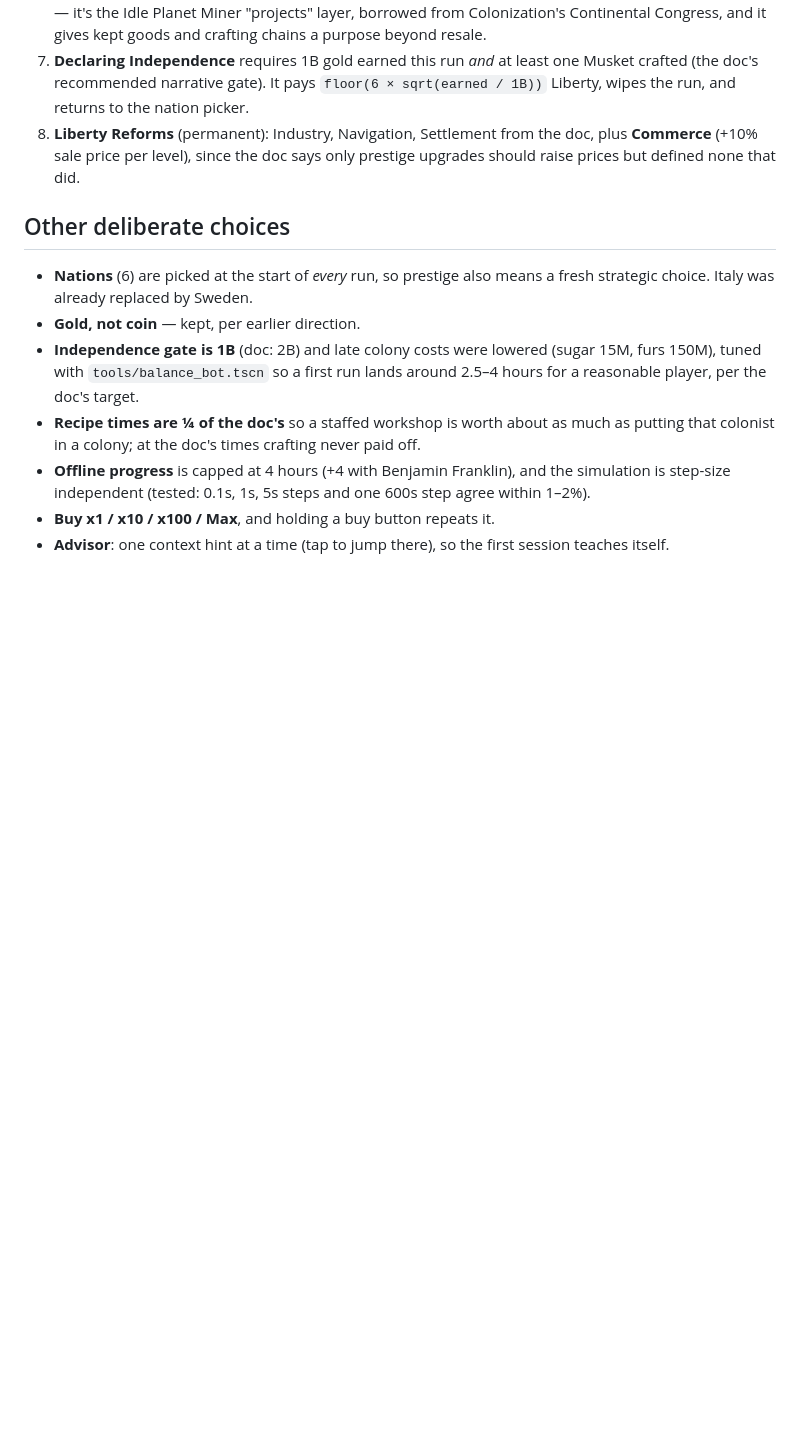
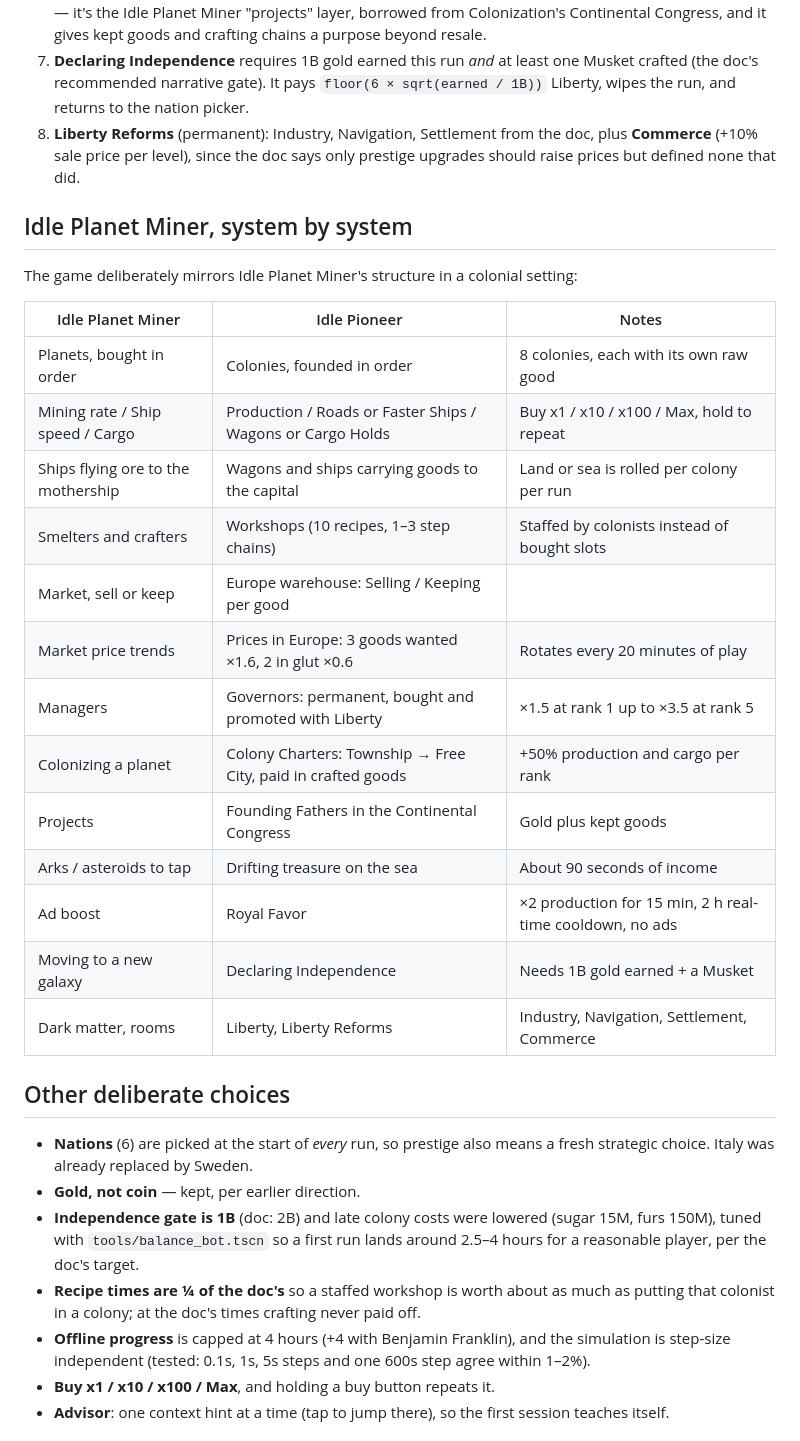
Before and after one commit to koberheim/Idle-Pioneer, a Markdown page: docs/DESIGN_NOTES.md, the part around the change. GitHub-like rendering; blank space fills up the shorter version.

Commit message:
Document the Idle Planet Miner mapping
Co-Authored-By: Claude Opus 5.5 <noreply@anthropic.com>

```diff
--- a/docs/DESIGN_NOTES.md
+++ b/docs/DESIGN_NOTES.md
@@ -59,6 +59,26 @@ pixelated), the atomic save pattern, and GUT.
    doc, plus **Commerce** (+10% sale price per level), since the doc says only
    prestige upgrades should raise prices but defined none that did.
 
+## Idle Planet Miner, system by system
+
+The game deliberately mirrors Idle Planet Miner's structure in a colonial setting:
+
+| Idle Planet Miner | Idle Pioneer | Notes |
+|---|---|---|
+| Planets, bought in order | Colonies, founded in order | 8 colonies, each with its own raw good |
+| Mining rate / Ship speed / Cargo | Production / Roads or Faster Ships / Wagons or Cargo Holds | Buy x1 / x10 / x100 / Max, hold to repeat |
+| Ships flying ore to the mothership | Wagons and ships carrying goods to the capital | Land or sea is rolled per colony per run |
+| Smelters and crafters | Workshops (10 recipes, 1–3 step chains) | Staffed by colonists instead of bought slots |
+| Market, sell or keep | Europe warehouse: Selling / Keeping per good | |
+| Market price trends | Prices in Europe: 3 goods wanted ×1.6, 2 in glut ×0.6 | Rotates every 20 minutes of play |
+| Managers | Governors: permanent, bought and promoted with Liberty | ×1.5 at rank 1 up to ×3.5 at rank 5 |
+| Colonizing a planet | Colony Charters: Township → Free City, paid in crafted goods | +50% production and cargo per rank |
+| Projects | Founding Fathers in the Continental Congress | Gold plus kept goods |
+| Arks / asteroids to tap | Drifting treasure on the sea | About 90 seconds of income |
+| Ad boost | Royal Favor | ×2 production for 15 min, 2 h real-time cooldown, no ads |
+| Moving to a new galaxy | Declaring Independence | Needs 1B gold earned + a Musket |
+| Dark matter, rooms | Liberty, Liberty Reforms | Industry, Navigation, Settlement, Commerce |
+
 ## Other deliberate choices
 
 - **Nations** (6) are picked at the start of *every* run, so prestige also
```
